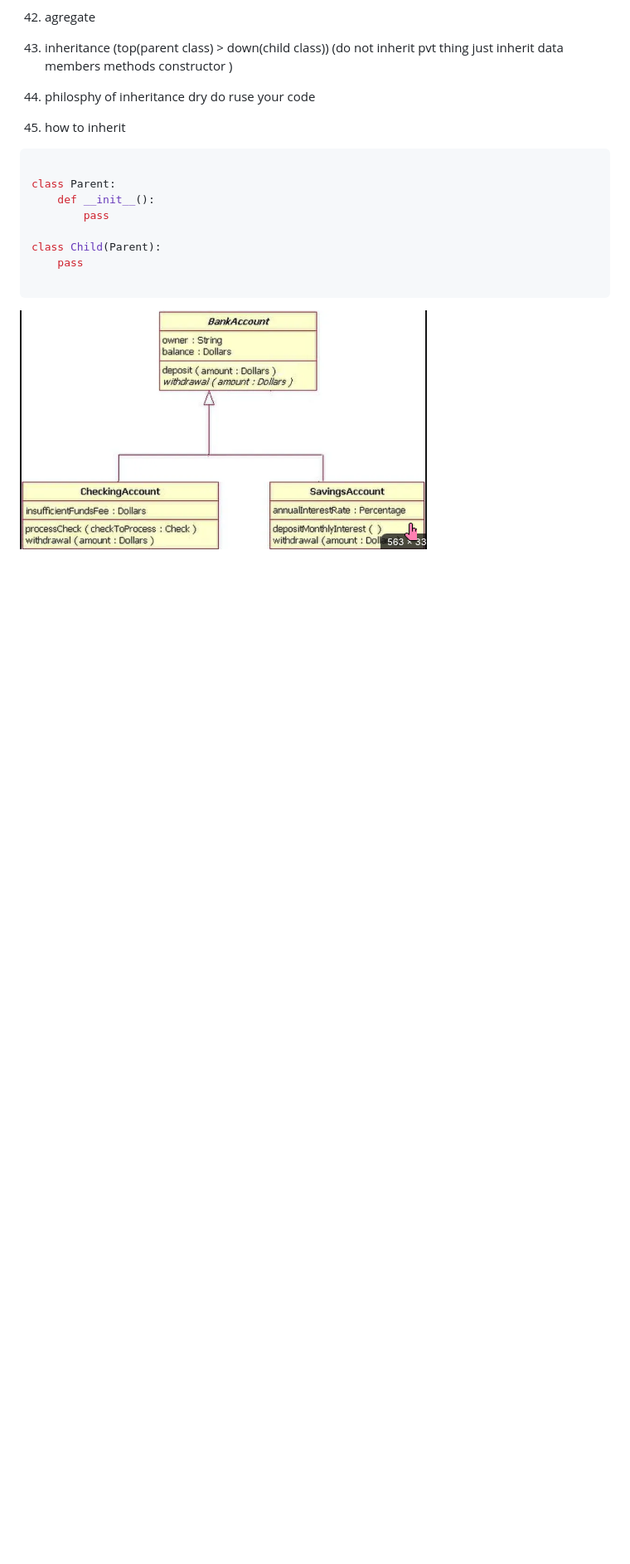
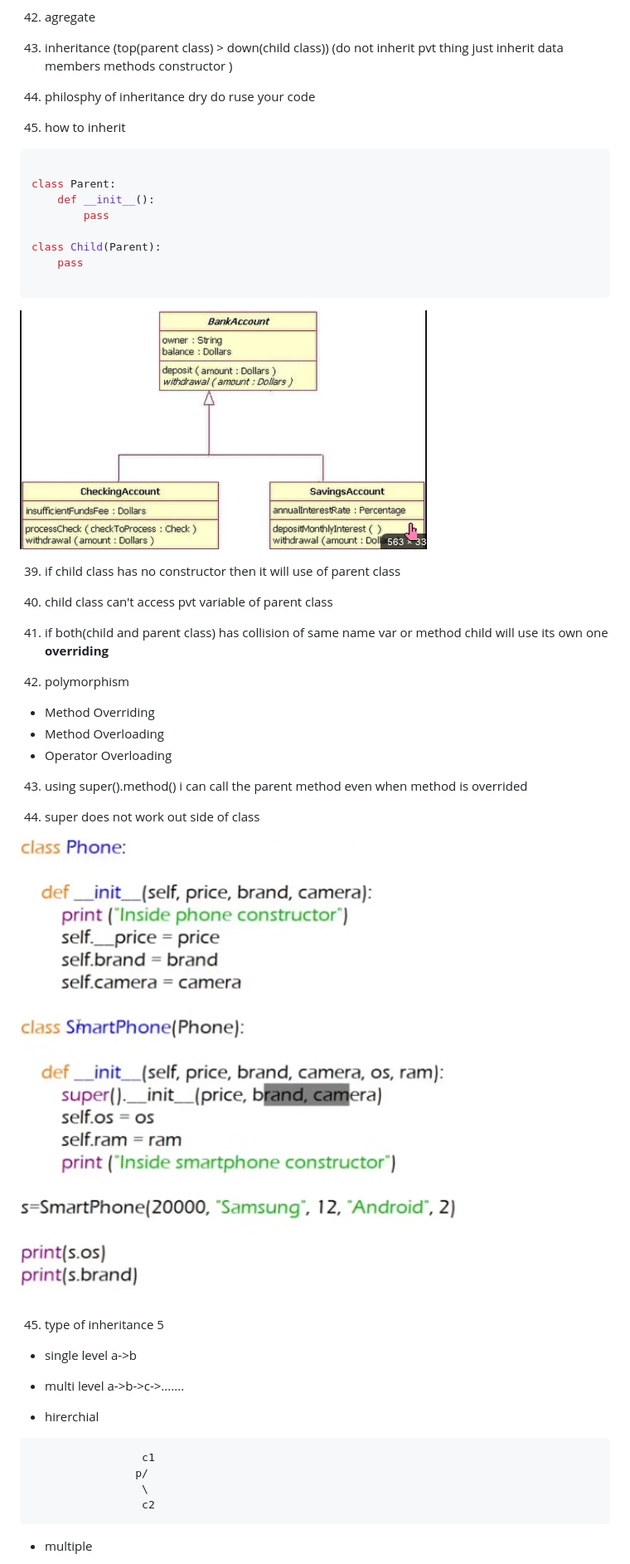
Before and after one commit to Mubashshir-Dev/Other-Techs, a Markdown page: OOPS(py)/mk.md, the part around one of its changes. Shown at 83% size. Rendered like a GitHub page; pictures changed too: OOPS(py)/super.png (added); blank space fills up the shorter version.

````diff
--- a/OOPS(py)/mk.md
+++ b/OOPS(py)/mk.md
@@ -212,3 +212,38 @@ class Child(Parent):
 ```
 
 ![inheritance representation](inheritance.png)
+
+39. if child class has no constructor then it will use of parent class
+
+40. child class can't access pvt variable of parent class
+
+41. if both(child and parent class) has collision of same name var or method child will use its own one **overriding**
+
+42. polymorphism
+
++ Method Overriding
++ Method Overloading
++ Operator Overloading
+
+43. using super().method() i can call the parent method even when
+method is overrided
+
+44. super does not work out side of class
+
+![super](super.png)
+
+45. type of inheritance 5
+
++ single level a->b
+
++ multi level  a->b->c->.......
+
++ hirerchial
+```
+                 c1
+                p/
+                 \
+                 c2
+```
++ multiple
+
````
Also changed, not shown: other parts of OOPS(py)/mk.md (+88 -0 lines), OOPS(py)/types.png (added), 1 other file.
